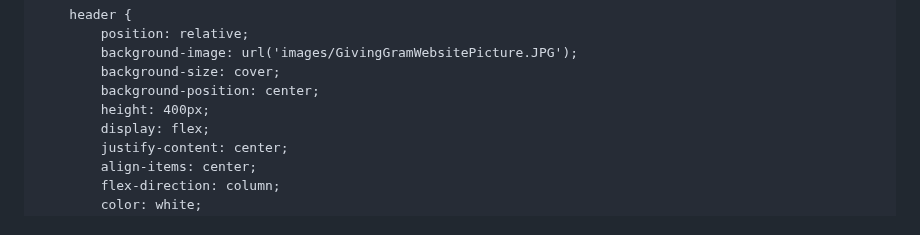
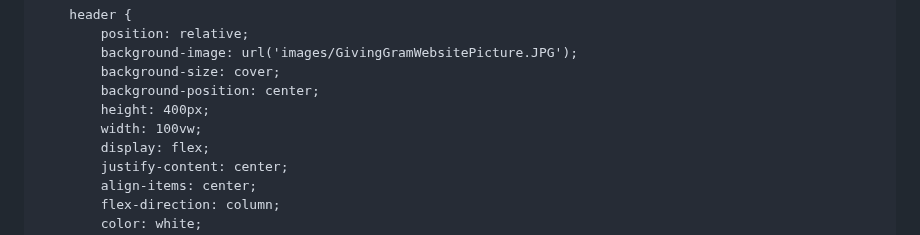
Before and after one commit to Zword1/Zword1.github.io, a Markdown page: README.md, the part around the change. GitHub-like rendering.

```diff
--- a/README.md
+++ b/README.md
@@ -31,6 +31,7 @@
             background-size: cover;
             background-position: center;
             height: 400px;
+            width: 100vw;
             display: flex;
             justify-content: center;
             align-items: center;
```
